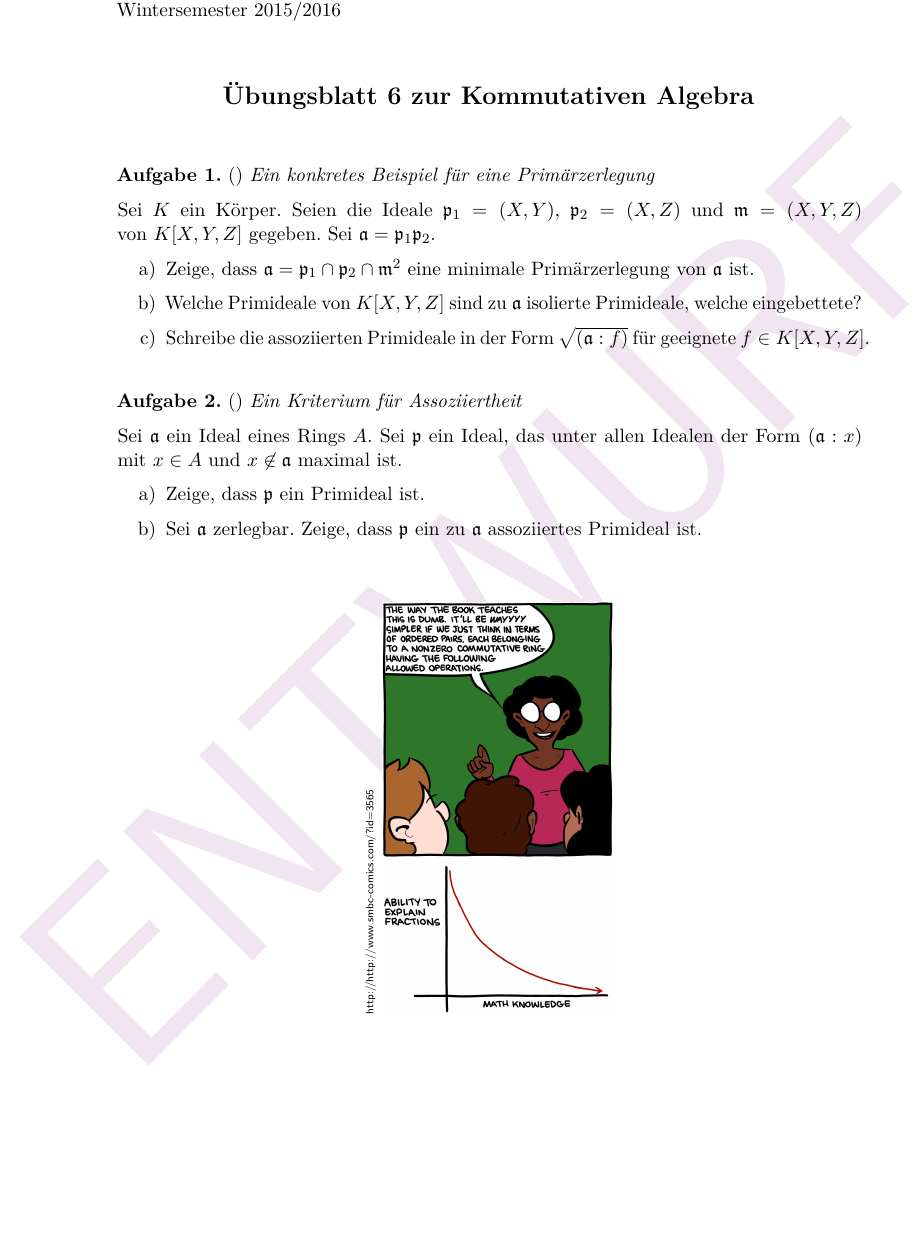
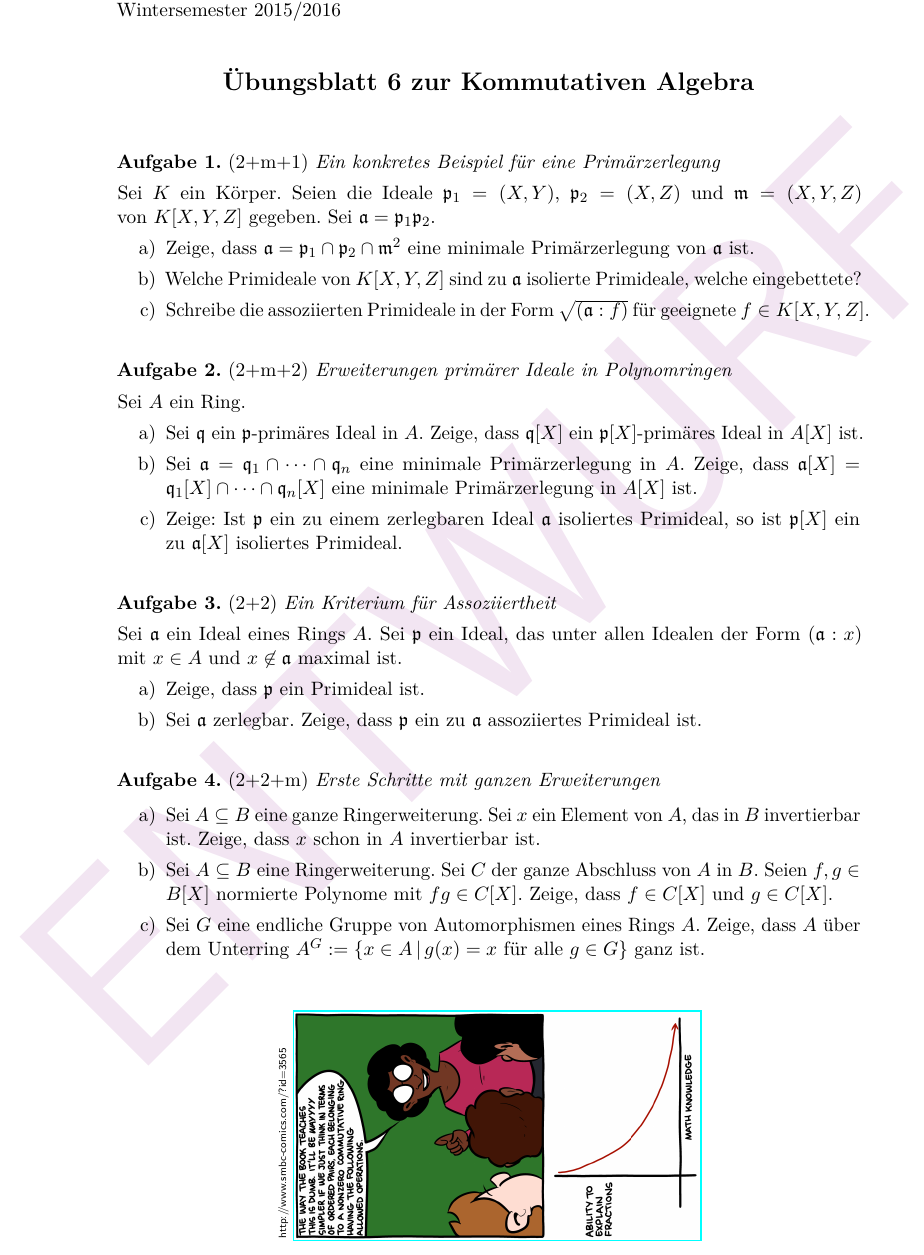
Before and after one commit to iblech/algebra, a LaTeX problem sheet (kommalg/uebung06.tex): part of the page, cut so that both start at the same text, the shorter picture padded with empty space. Compiled offline with pdfLaTeX.

Commit message:
Entwurf für Blatt 6 fertig

```diff
--- a/kommalg/uebung06.tex
+++ b/kommalg/uebung06.tex
@@ -6,7 +6,7 @@
 
 \maketitle{6}{}
 
-\begin{aufgabe}{}{Ein konkretes Beispiel für eine Primärzerlegung}
+\begin{aufgabe}{2+m+1}{Ein konkretes Beispiel für eine Primärzerlegung}
 Sei~$K$ ein Körper. Seien die Ideale~$\ppp_1 = (X,Y)$, $\ppp_2 = (X,Z)$
 und~$\mmm = (X,Y,Z)$ von~$K[X,Y,Z]$ gegeben. Sei~$\aaa = \ppp_1 \ppp_2$.
 \begin{enumerate}
@@ -19,7 +19,20 @@ geeignete~$f \in K[X,Y,Z]$.
 \end{enumerate}
 \end{aufgabe}
 
-\begin{aufgabe}{}{Ein Kriterium für Assoziiertheit}
+\begin{aufgabe}{2+m+2}{Erweiterungen primärer Ideale in Polynomringen}
+Sei~$A$ ein Ring.
+\begin{enumerate}
+\item Sei~$\qqq$ ein~$\ppp$-primäres Ideal
+in~$A$. Zeige, dass~$\qqq[X]$ ein~$\ppp[X]$-primäres Ideal in~$A[X]$ ist.
+\item Sei~$\aaa = \qqq_1 \cap \cdots \cap \qqq_n$ eine minimale Primärzerlegung
+in~$A$. Zeige, dass~$\aaa[X] = \qqq_1[X] \cap \cdots \cap \qqq_n[X]$ eine
+minimale Primärzerlegung in~$A[X]$ ist.
+\item Zeige: Ist~$\ppp$ ein zu einem zerlegbaren Ideal~$\aaa$ isoliertes Primideal, so
+ist~$\ppp[X]$ ein zu~$\aaa[X]$ isoliertes Primideal.
+\end{enumerate}
+\end{aufgabe}
+
+\begin{aufgabe}{2+2}{Ein Kriterium für Assoziiertheit}
 Sei~$\aaa$ ein Ideal eines Rings~$A$.
 Sei~$\ppp$ ein Ideal, das unter allen Idealen der Form~$(\aaa:x)$ mit~$x
 \in A$ und~$x \not\in \aaa$ maximal ist.
@@ -30,10 +43,23 @@ Primideal ist.
 \end{enumerate}
 \end{aufgabe}
 
+\begin{aufgabe}{2+2+m}{Erste Schritte mit ganzen Erweiterungen}
+\begin{enumerate}
+\item Sei~$A \subseteq B$ eine ganze Ringerweiterung. Sei~$x$ ein Element
+von~$A$, das in~$B$ invertierbar ist. Zeige, dass~$x$ schon in~$A$ invertierbar ist.
+\item Sei~$A \subseteq B$ eine Ringerweiterung. Sei~$C$ der ganze Abschluss
+von~$A$ in~$B$. Seien~$f,g \in B[X]$ normierte Polynome mit~$fg \in C[X]$.
+Zeige, dass~$f \in C[X]$ und~$g \in C[X]$.
+\item Sei~$G$ eine endliche Gruppe von Automorphismen eines Rings~$A$. Zeige,
+dass~$A$ über dem Unterring~$A^G \defeq \{ x \in A \,|\, \text{$g(x)=x$ für
+alle $g \in G$} \}$ ganz ist.
+\end{enumerate}
+\end{aufgabe}
+
 \centering
 \begin{center}
-  \rotatebox{90}{\tiny\sffamily \http http://www.smbc-comics.com/?id=3565}
-  \includegraphics[height=8.2cm]{images/smbc-fractions}
+  \rotatebox{90}{\tiny\sffamily \http www.smbc-comics.com/?id=3565}
+  \href{http://www.smbc-comics.com/?id=3565}{\includegraphics[angle=90,height=4.5cm]{images/smbc-fractions}}
 \end{center}
 
 \end{document}
```
Also changed, not shown: kommalg/uebung06.pdf (added), 1 other file.
